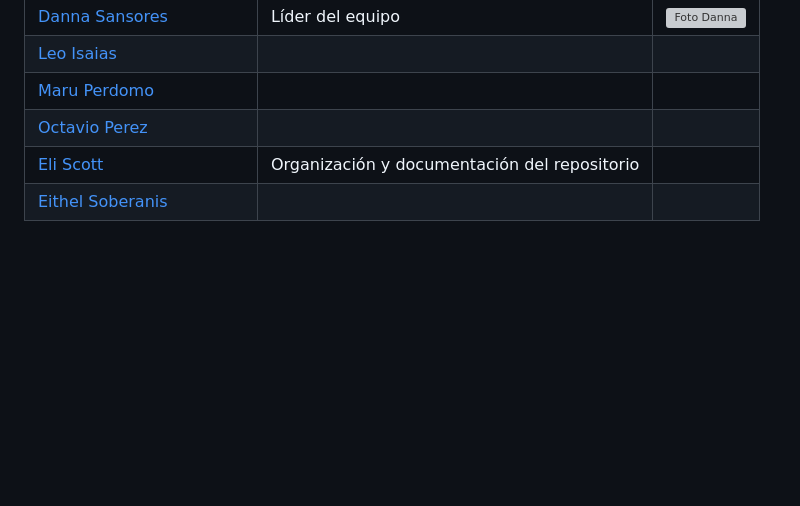
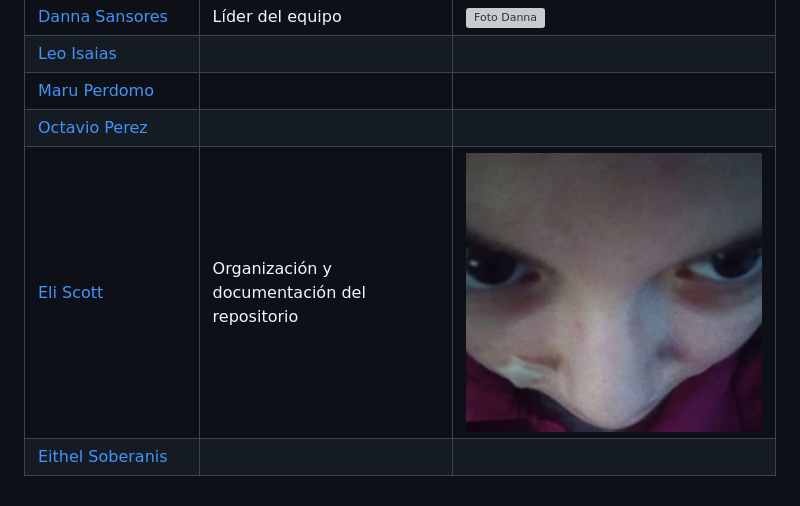
Before and after one commit to melismau/FIS-Cambranes-EQ1, a Markdown page: README.md, the part around the change. Rendered like a GitHub page; pictures changed too: Imagenes/eli.jpeg (added); blank space fills up the shorter version; grey boxes are pictures that could not be loaded.

Commit message:
add my picture !!!!!!!!! mine!!!!
it me      eli    scott

- updated readme
- added my image to images folder

```diff
--- a/README.md
+++ b/README.md
@@ -9,5 +9,5 @@ Repositorio para administrar la entrega de las tareas, actividades, y demás pro
 |[Leo Isaias](https://github.com/lime07) | | |
 |[Maru Perdomo](https://github.com/marunui) | | |
 |[Octavio Perez](https://github.com/octavpg) | | |
-|[Eli Scott](https://github.com/melismau) | Organización y documentación del repositorio | |
+|[Eli Scott](https://github.com/melismau) | Organización y documentación del repositorio | ![foto eli scott](Imagenes/eli.jpeg) |
 |[Eithel Soberanis](https://github.com/eithelsoberanis-coder) | | |
```
